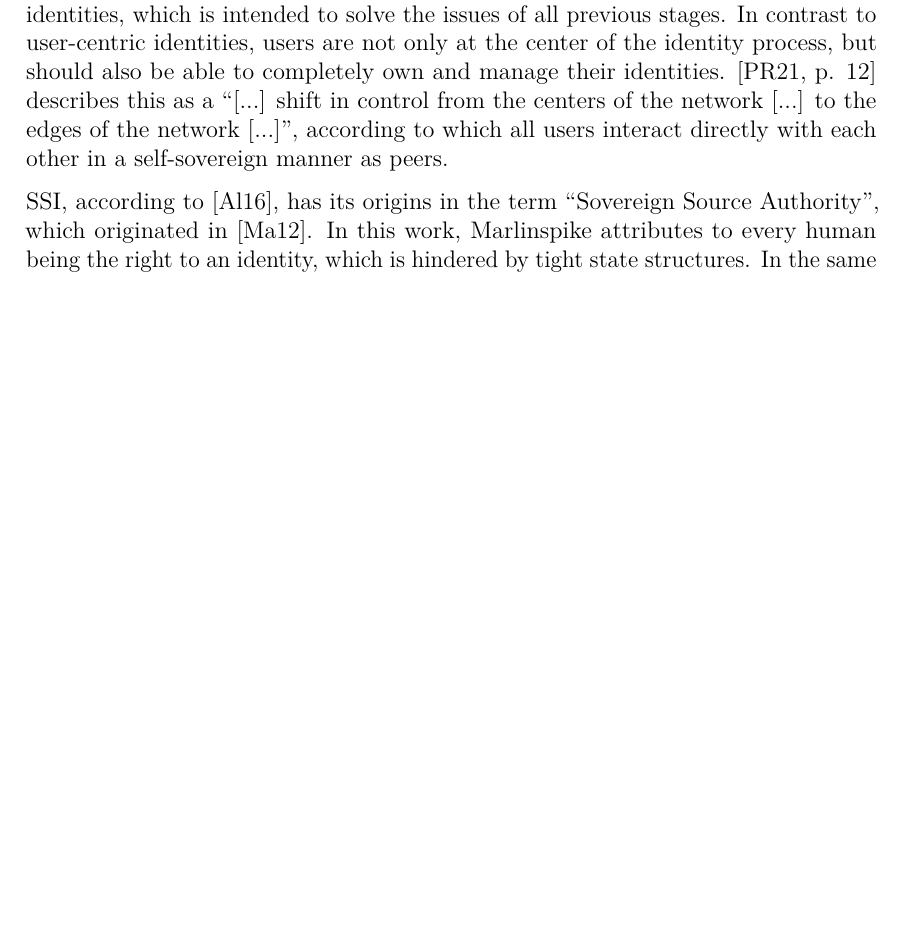
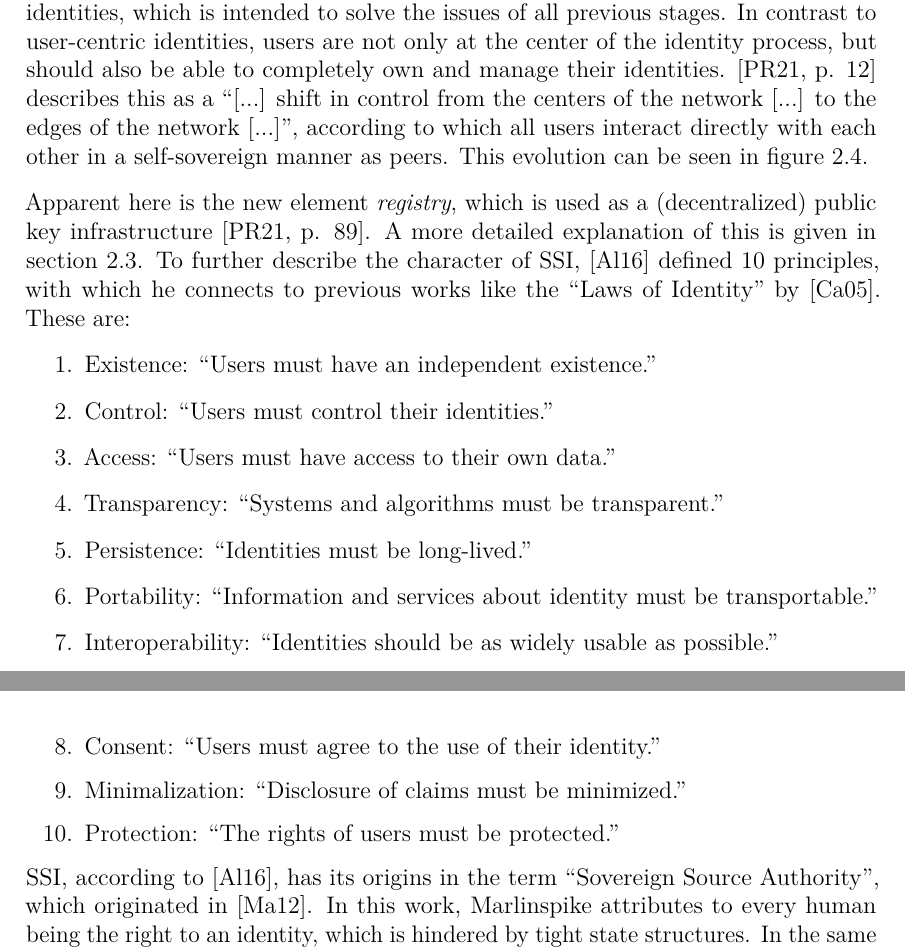
Before and after one commit to strumswell/ssi-master-thesis, a LaTeX thesis (thesis/00_main.tex, which reads thesis/src/04_grundlagen.tex): part of page 25 of 41 before the commit and two parts of pages 25 and 26 of 43 after it, the two joined at a grey line, cut so that both start at the same text, the shorter picture padded with empty space. Compiled offline with pdfLaTeX.

Commit message:
Finished SSI stage

```diff
--- a/thesis/src/04_grundlagen.tex
+++ b/thesis/src/04_grundlagen.tex
@@ -89,7 +89,7 @@ Over the years, these ideas, among others like \cite{devon_what_2012, idcubedorg
 	    These thoughts were guiding and influenced various future organizations and initiatives. One influential organization in this area has been the \acf{IIW}, which grew out of efforts by the Identity Commons and the Identity Gang. The \ac{IIW} community played a major role in shaping what is understood by user-centric identity and supported key standards such as OpenID (2005), OpenID 2.0 (2006), OAuth (2010), and OpenID Connect (2014). \cite{allen_path_2016} summarizes the focus of these efforts with the terms user consent and interoperability, which were non-existent or difficult to implement in previous models. These protocols have also been able to achieve significant success when considering the abundance of social logins from for example Facebook, Google, GitHub and Microsoft, which have taken a central position on various websites \cite[p. 8]{preukschat_self-sovereign_2021}. Nevertheless, the original approach of user-centric identities could not be realized further. Like in previous approaches, the identity data and thus absolute control remain with the \ac{SSO} providers who register them. \cite{allen_path_2016} mentions OpenID as an example, which theoretically allows users to set up their own OpenID providers. However, the complexity is so great that in reality this option is hardly ever used. Accordingly, the original problems that user-centric identities were supposed to solve could only be partially solved, since central, mostly private actors have maintained their authority over identity data. Fundamentally, user-centric identities are still federated identities that are now merely interoperable, which is why some literature \cite{ehrlich_self-sovereign_2021, preukschat_self-sovereign_2021} does not list them separately. \cite{allen_path_2016}
 
 	    \subsection{Self-sovereign Identity}
-	    \cite{allen_path_2016} refers to Self-sovereign Identity as the next and most current stage of digital identities, which is intended to solve the issues of all previous stages. In contrast to user-centric identities, users are not only at the center of the identity process, but should also be able to completely own and manage their identities. \cite[p. 12]{preukschat_self-sovereign_2021} describes this as a “[...] shift in control from the centers of the network [...] to the edges of the network [...]”, according to which all users interact directly with each other in a self-sovereign manner as peers.
+	    \cite{allen_path_2016} refers to Self-sovereign Identity as the next and most current stage of digital identities, which is intended to solve the issues of all previous stages. In contrast to user-centric identities, users are not only at the center of the identity process, but should also be able to completely own and manage their identities. \cite[p. 12]{preukschat_self-sovereign_2021} describes this as a “[...] shift in control from the centers of the network [...] to the edges of the network [...]”, according to which all users interact directly with each other in a self-sovereign manner as peers. This evolution can be seen in figure \ref{figure: shift}.
 
 	    \begin{figure}[ht]
     	    \centering
@@ -98,3 +98,17 @@ Over the years, these ideas, among others like \cite{devon_what_2012, idcubedorg
             \label{figure: shift}
         \end{figure}
 
+        Apparent here is the new element \textit{registry}, which is used as a (decentralized) public key infrastructure \cite[p. 89]{preukschat_self-sovereign_2021}. A more detailed explanation of this is given in section \ref{section: standards}. To further describe the character of \ac{SSI}, \cite{allen_path_2016} defined 10 principles, with which he connects to previous works like the “Laws of Identity” by \cite{cameron_laws_2005}. These are:
+
+        \begin{enumerate}
+        	\item Existence: “Users must have an independent existence.”
+        	\item Control: “Users must control their identities.”
+        	\item Access: “Users must have access to their own data.”
+        	\item Transparency: “Systems and algorithms must be transparent.”
+        	\item Persistence: “Identities must be long-lived.”
+        	\item Portability: “Information and services about identity must be transportable.”
+        	\item Interoperability: “Identities should be as widely usable as possible.”
+        	\item Consent: “Users must agree to the use of their identity.”
+        	\item Minimalization: “Disclosure of claims must be minimized.”
+        	\item Protection: “The rights of users must be protected.”
+        \end{enumerate}
```
Also changed, not shown: thesis/dist/ssi_master_thesis.pdf, thesis/src/04_grundlagen.tex (9 more changed lines).
